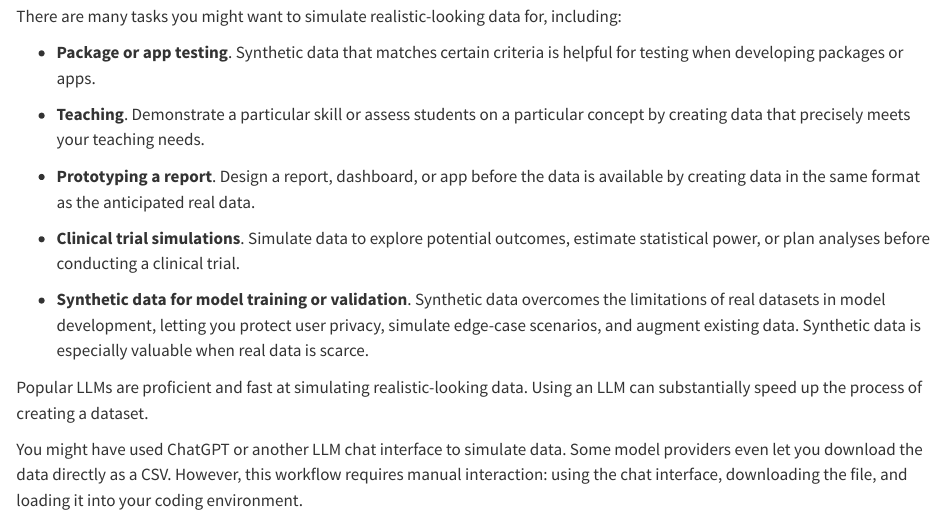
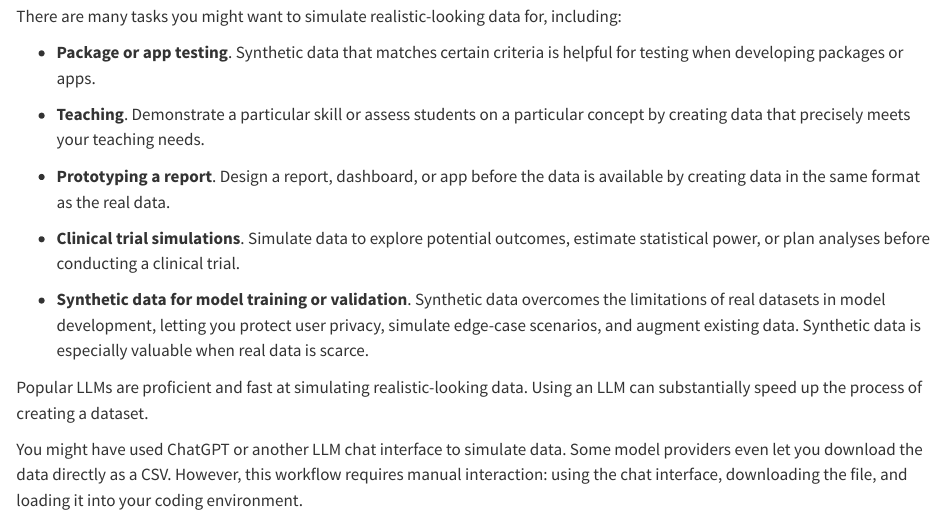
Before and after one commit to skaltman/data-generation-blog, a Quarto document (blog.qmd): the page in a window 1100 px wide, from 620 px down. Rendered offline with R 4.5, knitr and Pandoc in place of Quarto, with nearby package versions; long lines of code are wrapped.

Commit message:
Update blog.qmd

```diff
--- a/blog.qmd
+++ b/blog.qmd
@@ -29,7 +29,7 @@ There are many tasks you might want to simulate realistic-looking data for, incl
 
 * **Teaching**. Demonstrate a particular skill or assess students on a particular concept by creating data that precisely meets your teaching needs.
 
-* **Prototyping a report**. Design a report, dashboard, or app before the data is available by creating data in the same format as the anticipated real data.
+* **Prototyping a report**. Design a report, dashboard, or app before the data is available by creating data in the same format as the real data.
 
 * **Clinical trial simulations**. Simulate data to explore potential outcomes, estimate statistical power, or plan analyses before conducting a clinical trial.
 
```
